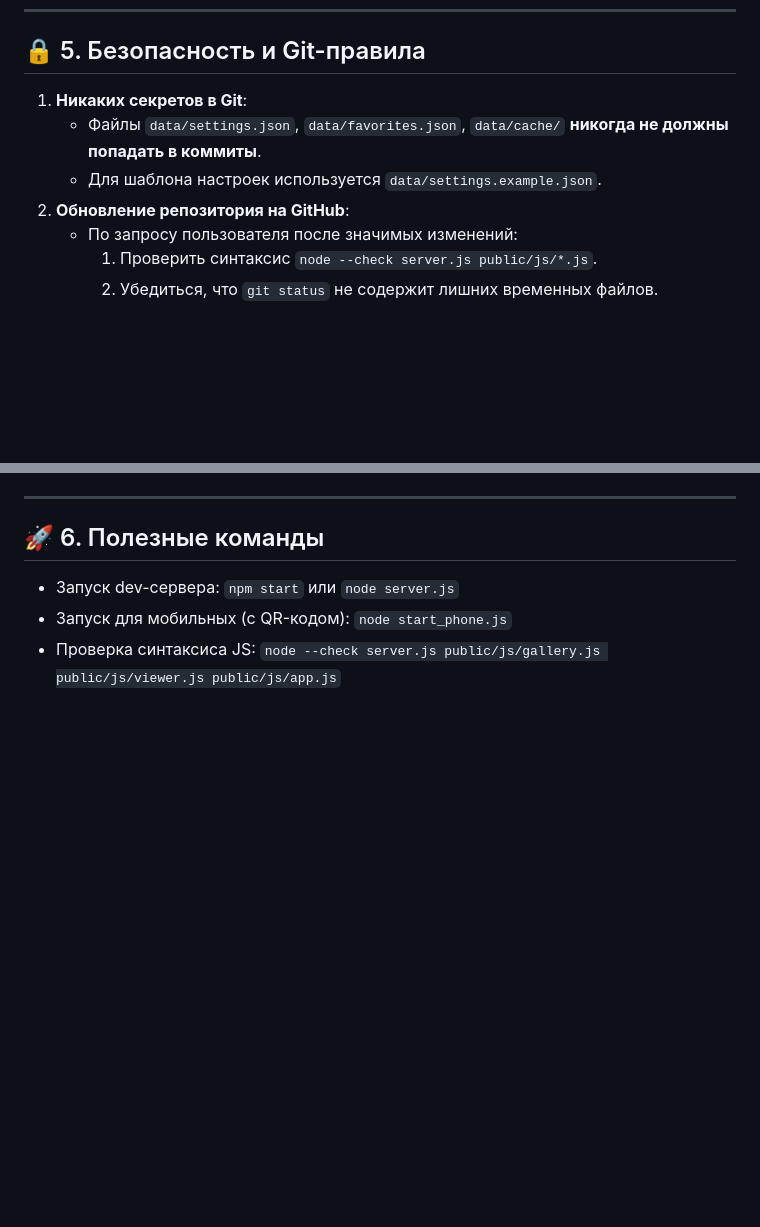
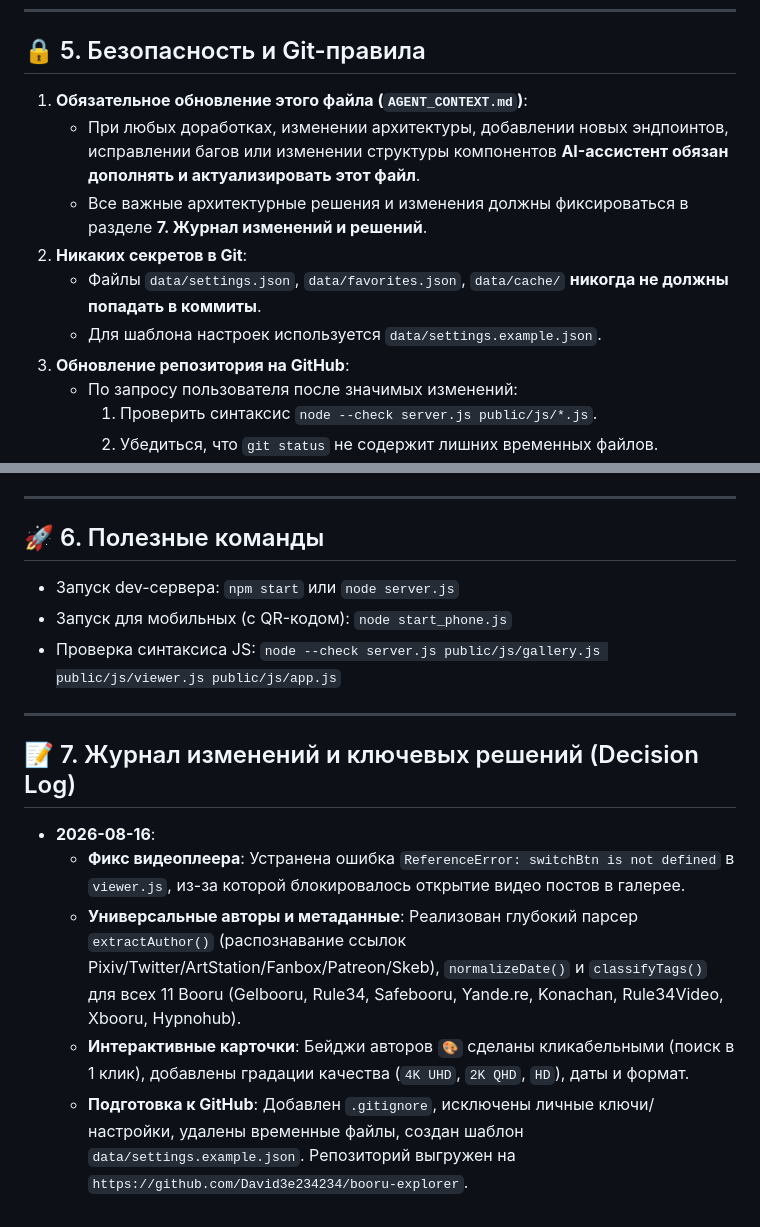
Before and after one commit to David3e234234/booru-explorer, a Markdown page: AGENT_CONTEXT.md, 2 parts joined by grey strips. Drawn GitHub-style; blank space fills up the shorter version.

Commit message:
docs: add auto-update rule and decision log in AGENT_CONTEXT.md

```diff
--- a/AGENT_CONTEXT.md
+++ b/AGENT_CONTEXT.md
@@ -112,10 +112,13 @@ BooruExp/
 
 ## 🔒 5. Безопасность и Git-правила
 
-1. **Никаких секретов в Git**:
+1. **Обязательное обновление этого файла (`AGENT_CONTEXT.md`)**:
+   * При любых доработках, изменении архитектуры, добавлении новых эндпоинтов, исправлении багов или изменении структуры компонентов **AI-ассистент обязан дополнять и актуализировать этот файл**.
+   * Все важные архитектурные решения и изменения должны фиксироваться в разделе **7. Журнал изменений и решений**.
+2. **Никаких секретов в Git**:
    * Файлы `data/settings.json`, `data/favorites.json`, `data/cache/` **никогда не должны попадать в коммиты**.
    * Для шаблона настроек используется `data/settings.example.json`.
-2. **Обновление репозитория на GitHub**:
+3. **Обновление репозитория на GitHub**:
    * По запросу пользователя после значимых изменений:
      1. Проверить синтаксис `node --check server.js public/js/*.js`.
      2. Убедиться, что `git status` не содержит лишних временных файлов.
@@ -129,3 +132,13 @@ BooruExp/
 * Запуск dev-сервера: `npm start` или `node server.js`
 * Запуск для мобильных (с QR-кодом): `node start_phone.js`
 * Проверка синтаксиса JS: `node --check server.js public/js/gallery.js public/js/viewer.js public/js/app.js`
+
+---
+
+## 📝 7. Журнал изменений и ключевых решений (Decision Log)
+
+* **2026-08-16**:
+  * **Фикс видеоплеера**: Устранена ошибка `ReferenceError: switchBtn is not defined` в `viewer.js`, из-за которой блокировалось открытие видео постов в галерее.
+  * **Универсальные авторы и метаданные**: Реализован глубокий парсер `extractAuthor()` (распознавание ссылок Pixiv/Twitter/ArtStation/Fanbox/Patreon/Skeb), `normalizeDate()` и `classifyTags()` для всех 11 Booru (Gelbooru, Rule34, Safebooru, Yande.re, Konachan, Rule34Video, Xbooru, Hypnohub).
+  * **Интерактивные карточки**: Бейджи авторов `🎨` сделаны кликабельными (поиск в 1 клик), добавлены градации качества (`4K UHD`, `2K QHD`, `HD`), даты и формат.
+  * **Подготовка к GitHub**: Добавлен `.gitignore`, исключены личные ключи/настройки, удалены временные файлы, создан шаблон `data/settings.example.json`. Репозиторий выгружен на `https://github.com/David3e234234/booru-explorer`.
```
